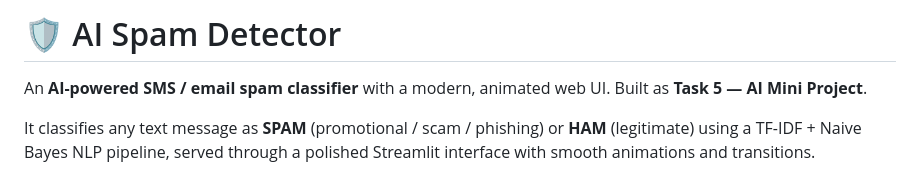
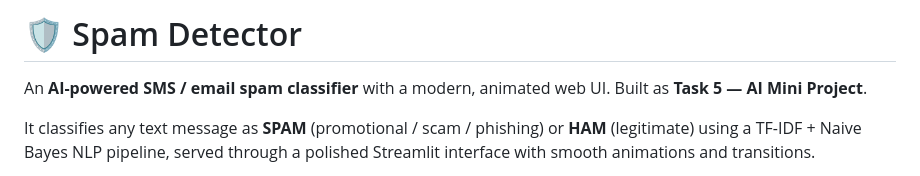
Before and after one commit to aaryankaushik043/spam_detector, a Markdown page: README.md, the part around the change. Rendered like a GitHub page.

Commit message:
Update project title in README

```diff
--- a/README.md
+++ b/README.md
@@ -1,4 +1,4 @@
-# 🛡️ AI Spam Detector
+# 🛡️  Spam Detector
 
 An **AI-powered SMS / email spam classifier** with a modern, animated web UI.
 Built as **Task 5 — AI Mini Project**.
```
